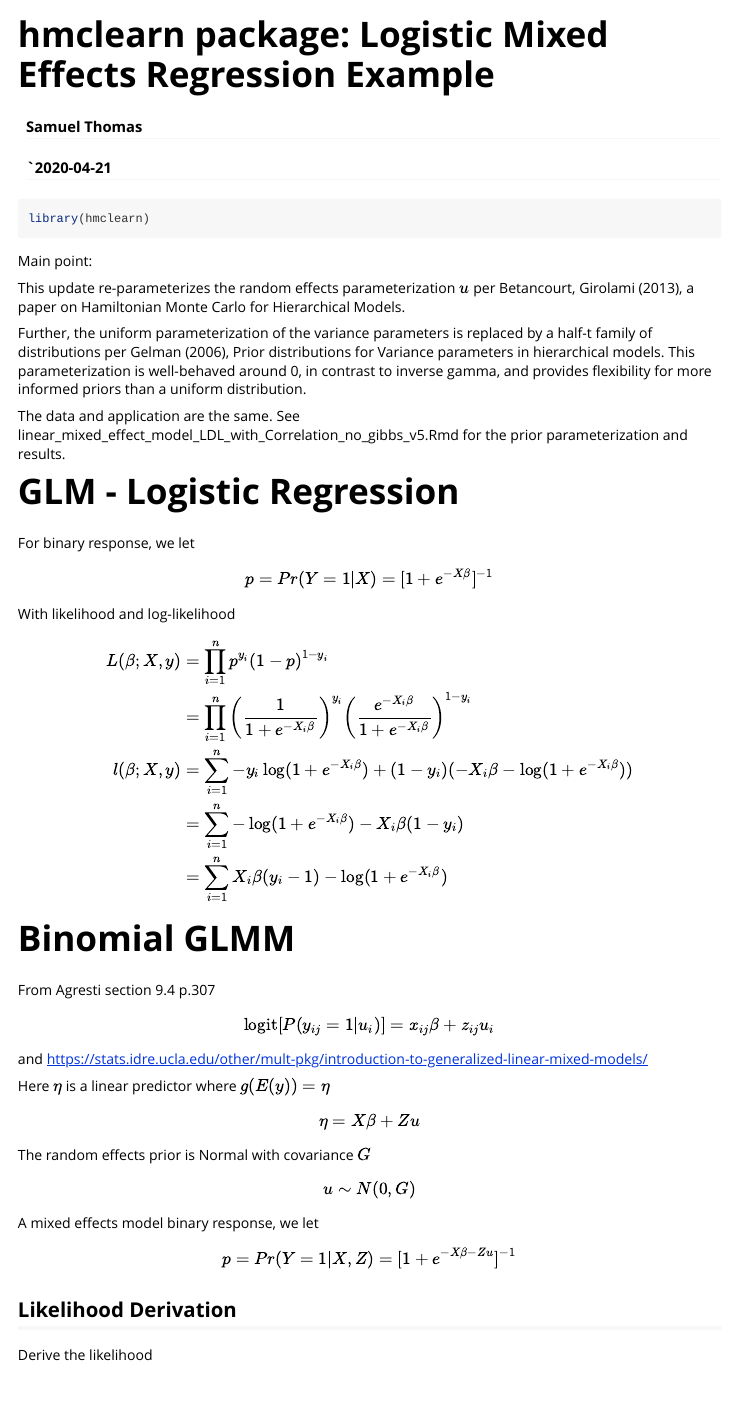
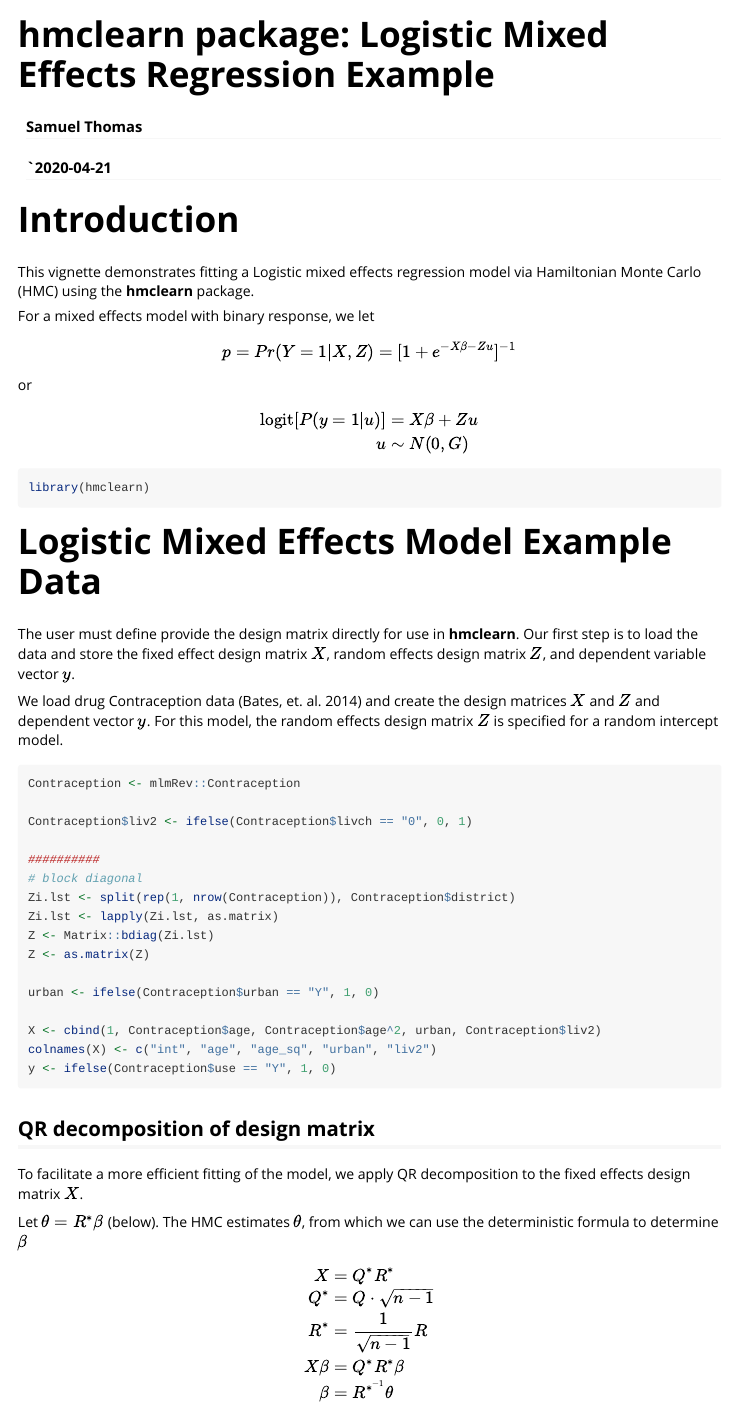
Before and after one commit to sthomas522/hmclearn, an R Markdown document (vignettes/logistic_mixed_effects_hmclearn.Rmd): the page in a window 1100 px wide, from its top. Rendered offline with R 4.5, knitr and Pandoc, with nearby package versions; some code elsewhere in the file could not run offline.

Commit message:
logistic mixed

````diff
--- a/vignettes/logistic_mixed_effects_hmclearn.Rmd
+++ b/vignettes/logistic_mixed_effects_hmclearn.Rmd
@@ -16,38 +16,70 @@ knitr::opts_chunk$set(
 )
 ```
 
+# Introduction
+
+This vignette demonstrates fitting a Logistic mixed effects regression model via Hamiltonian Monte Carlo (HMC) using the **hmclearn** package.
+
+For a mixed effects model with binary response, we let
+
+$$
+p = Pr(Y = 1 | X, Z) = [1 + e^{-X\beta-Zu}]^{-1}
+$$
+or
+
+$$
+\begin{aligned}
+\text{logit}[P(y = 1 | u)] &= X\beta + Zu \\
+u &\sim N(0, G)
+\end{aligned}
+$$
+
+
 ```{r setup}
 library(hmclearn)
 ```
 
-Main point:
 
-This update re-parameterizes the random effects parameterization $u$ per Betancourt, Girolami (2013), a paper on Hamiltonian Monte Carlo for Hierarchical Models.
+# Logistic Mixed Effects Model Example Data
 
-Further, the uniform parameterization of the variance parameters is replaced by a half-t family of distributions per Gelman (2006), Prior distributions for Variance parameters in hierarchical models.  This parameterization is well-behaved around 0, in contrast to inverse gamma, and provides flexibility for more informed priors than a uniform distribution.
+The user must define provide the design matrix directly for use in **hmclearn**.  Our first step is to load the data and store the fixed effect design matrix $X$, random effects design matrix $Z$, and dependent variable vector $y$.
 
-The data and application are the same.  See linear_mixed_effect_model_LDL_with_Correlation_no_gibbs_v5.Rmd for the prior parameterization and results.
+We load drug Contraception data (Bates, et. al. 2014) and create the design matrices $X$ and $Z$ and dependent vector $y$.  For this model, the random effects design matrix $Z$ is specified for a random intercept model.
 
-# GLM - Logistic Regression
+```{r, echo=TRUE}
+Contraception <- mlmRev::Contraception
 
-For binary response, we let
+Contraception$liv2 <- ifelse(Contraception$livch == "0", 0, 1)
 
-$$
-p = Pr(Y = 1 | X) = [1 + e^{-X\beta}]^{-1}
-$$
+##########
+# block diagonal
+Zi.lst <- split(rep(1, nrow(Contraception)), Contraception$district)
+Zi.lst <- lapply(Zi.lst, as.matrix)
+Z <- Matrix::bdiag(Zi.lst)
+Z <- as.matrix(Z)
+
+urban <- ifelse(Contraception$urban == "Y", 1, 0)
+
+X <- cbind(1, Contraception$age, Contraception$age^2, urban, Contraception$liv2)
+colnames(X) <- c("int", "age", "age_sq", "urban", "liv2")
+y <- ifelse(Contraception$use == "Y", 1, 0)
+
+```
 
 
-With likelihood and log-likelihood
+## QR decomposition of design matrix
+
+To facilitate a more efficient fitting of the model, we apply QR decomposition to the fixed effects design matrix $X$.
+
+Let $\theta = R^*\beta$ (below).  The HMC estimates $\theta$, from which we can use the deterministic formula to determine $\beta$
 
 $$
 \begin{aligned}
-L(\beta; X, y) &= \prod_{i=1}^n p^{y_i} (1-p)^{1-y_i} \\
-&= \prod_{i=1}^{n} \left(\frac{1}{1+e^{-X_i\beta}}\right)^{y_i}
-\left(\frac{e^{-X_i\beta}}{1+e^{-X_i\beta}}\right)^{1-y_i}  \\
-l(\beta;X,y) &= \sum_{i=1}^n -y_i\log(1+e^{-X_i\beta}) + (1-y_i)(-X_i\beta - \log(1+e^{-X_i\beta})) \\
-&= \sum_{i=1}^n -\log(1+e^{-X_i\beta}) - X_i\beta(1 - y_i) \\
-&= \sum_{i=1}^n X_i\beta(y_i - 1) - \log(1 + e^{-X_i\beta})
+X &= Q^* R^* \\
+Q^* &= Q \cdot \sqrt{n-1} \\
+R^* &= \frac{1}{\sqrt{n-1}}R \\
+X\beta &= Q^* R^* \beta \\
+\beta &= R^{*^{-1}}\theta
 \end{aligned}
 $$
 
-# Binomial GLMM
@@ -54,2 +90 @@ $$
 
-From Agresti \textit{Foundations of Linear and Generalized Linear Models} section 9.4 p.307
@@ -58,6 +97,4 @@ $$
-\text{logit}[P(y_{ij}=1 | u_i)] = x_{ij}\beta + z_{ij}u_i
-$$
+# new intercept from QR decomposition
+diagval <- X2[1,1]
 
-and https://stats.idre.ucla.edu/other/mult-pkg/introduction-to-generalized-linear-mixed-models/
 
-Here $\eta$ is a linear predictor where $g(E(y)) = \eta$
@@ -66,19 +108,5 @@ $$
-\begin{aligned}
-\eta &= X\beta + Zu
-\end{aligned}
-$$
+```
 
-The random effects prior is Normal with covariance $G$
-
-$$
-u \sim N(0, G)
-$$
-
-A mixed effects model binary response, we let
-
-$$
-p = Pr(Y = 1 | X, Z) = [1 + e^{-X\beta-Zu}]^{-1}
-$$
 
 ## Likelihood Derivation
 
````
Also changed, not shown: vignettes/logistic_mixed_effects_hmclearn.Rmd (101 more changed lines).
